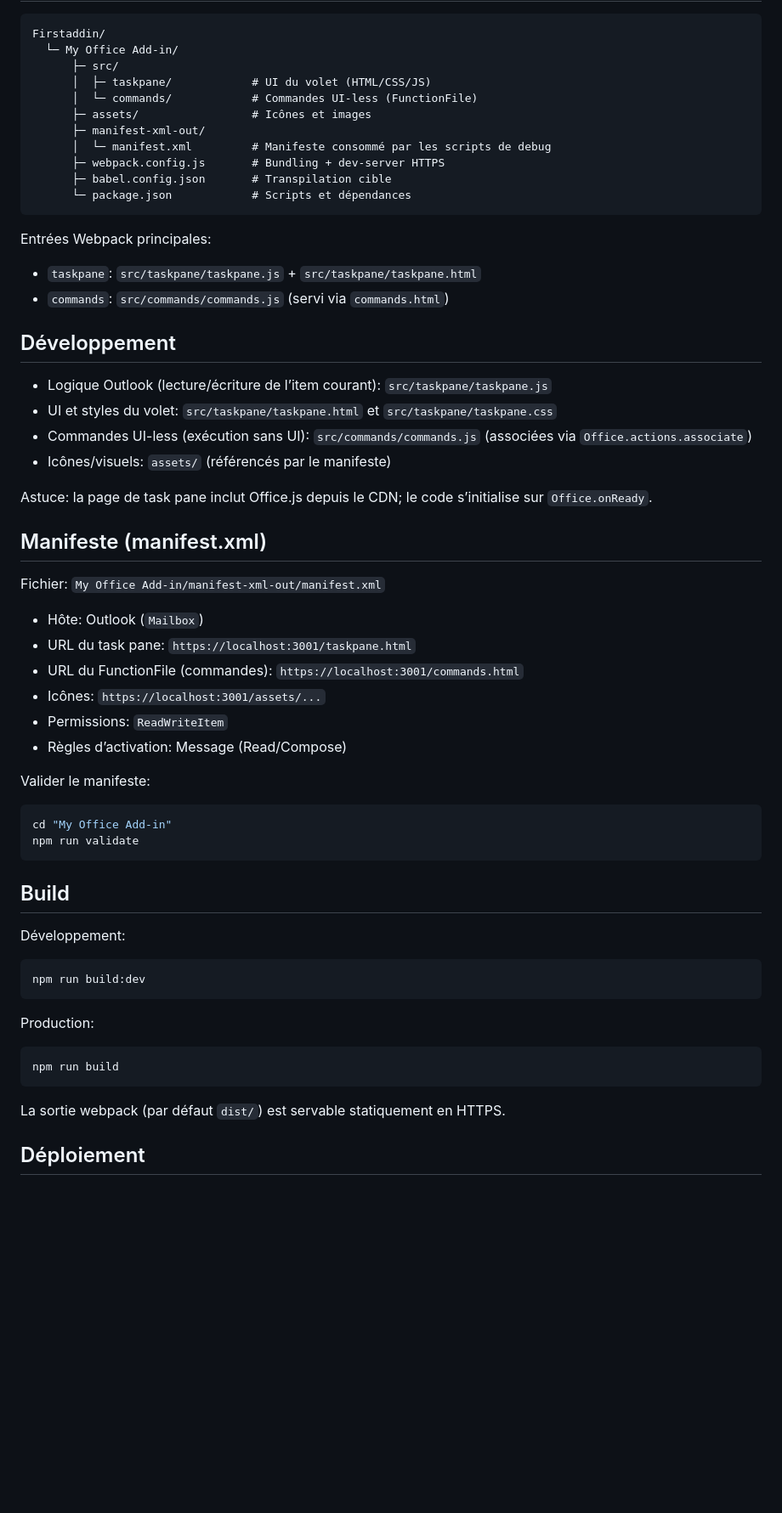
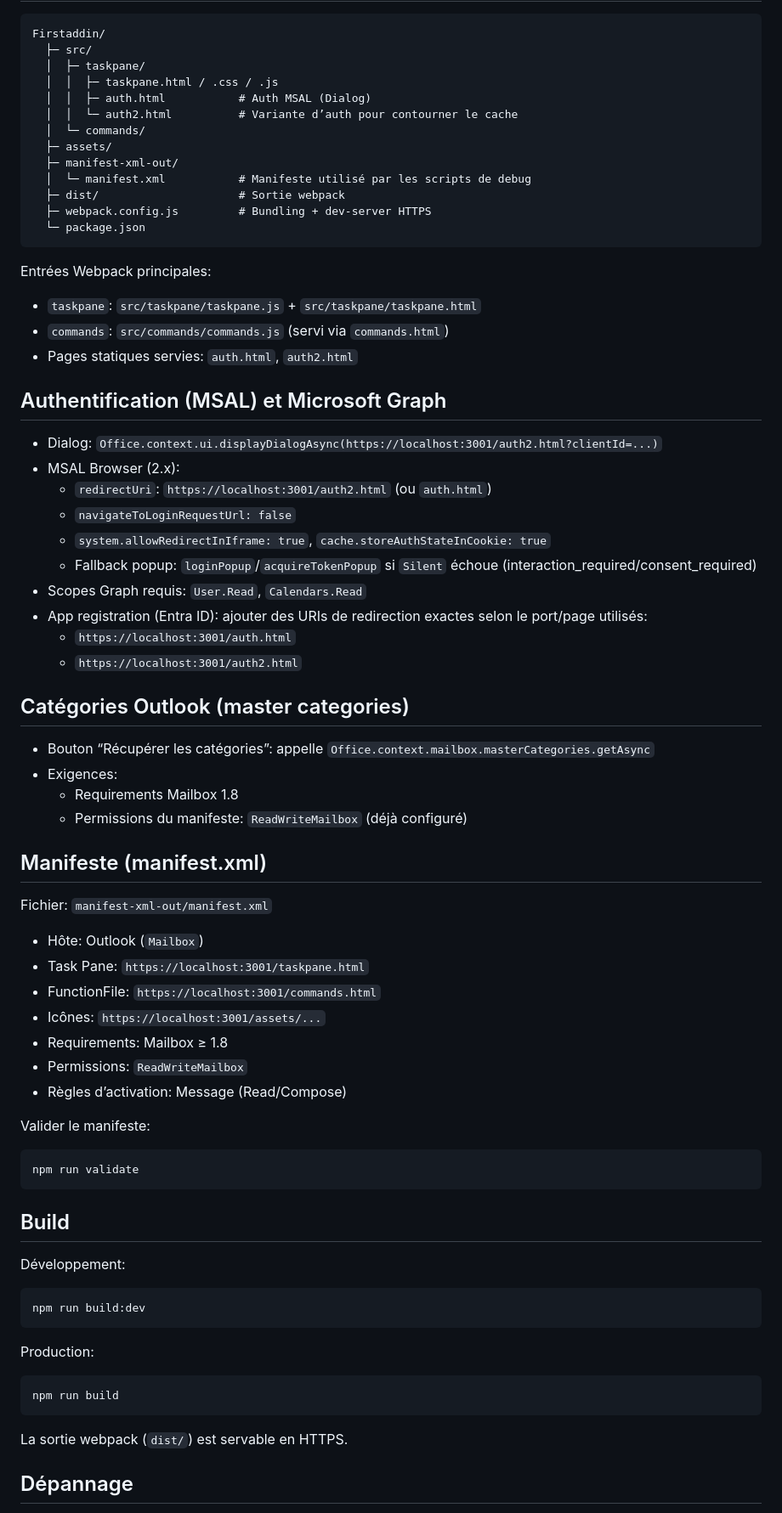
Before and after one commit to Joffreay/Mail-assist, a Markdown page: README.md, the part around the change printed below. Shown: that part at 85% size. GitHub-like rendering; blank space fills up the shorter version.

Commit message:
docs: mettre à jour le README (auth MSAL, Graph, catégories, manifest ReadWriteMailbox, structure racine)

````diff
--- a/README.md
+++ b/README.md
@@ -62,47 +69,61 @@ npm run stop
 
 ```
 Firstaddin/
-  └─ My Office Add-in/
-      ├─ src/
-      │  ├─ taskpane/            # UI du volet (HTML/CSS/JS)
-      │  └─ commands/            # Commandes UI-less (FunctionFile)
-      ├─ assets/                 # Icônes et images
-      ├─ manifest-xml-out/
-      │  └─ manifest.xml         # Manifeste consommé par les scripts de debug
-      ├─ webpack.config.js       # Bundling + dev-server HTTPS
-      ├─ babel.config.json       # Transpilation cible
-      └─ package.json            # Scripts et dépendances
+  ├─ src/
+  │  ├─ taskpane/
+  │  │  ├─ taskpane.html / .css / .js
+  │  │  ├─ auth.html           # Auth MSAL (Dialog)
+  │  │  └─ auth2.html          # Variante d’auth pour contourner le cache
+  │  └─ commands/
+  ├─ assets/
+  ├─ manifest-xml-out/
+  │  └─ manifest.xml           # Manifeste utilisé par les scripts de debug
+  ├─ dist/                     # Sortie webpack
+  ├─ webpack.config.js         # Bundling + dev-server HTTPS
+  └─ package.json
 ```
 
 Entrées Webpack principales:
 
 - `taskpane`: `src/taskpane/taskpane.js` + `src/taskpane/taskpane.html`
 - `commands`: `src/commands/commands.js` (servi via `commands.html`)
+- Pages statiques servies: `auth.html`, `auth2.html`
 
-## Développement
+## Authentification (MSAL) et Microsoft Graph
 
-- Logique Outlook (lecture/écriture de l’item courant): `src/taskpane/taskpane.js`
-- UI et styles du volet: `src/taskpane/taskpane.html` et `src/taskpane/taskpane.css`
-- Commandes UI-less (exécution sans UI): `src/commands/commands.js` (associées via `Office.actions.associate`)
-- Icônes/visuels: `assets/` (référencés par le manifeste)
+- Dialog: `Office.context.ui.displayDialogAsync(https://localhost:3001/auth2.html?clientId=...)`
+- MSAL Browser (2.x):
+  - `redirectUri`: `https://localhost:3001/auth2.html` (ou `auth.html`)
+  - `navigateToLoginRequestUrl: false`
+  - `system.allowRedirectInIframe: true`, `cache.storeAuthStateInCookie: true`
+  - Fallback popup: `loginPopup`/`acquireTokenPopup` si `Silent` échoue (interaction_required/consent_required)
+- Scopes Graph requis: `User.Read`, `Calendars.Read`
+- App registration (Entra ID): ajouter des URIs de redirection exactes selon le port/page utilisés:
+  - `https://localhost:3001/auth.html`
+  - `https://localhost:3001/auth2.html`
 
-Astuce: la page de task pane inclut Office.js depuis le CDN; le code s’initialise sur `Office.onReady`.
+## Catégories Outlook (master categories)
+
+- Bouton “Récupérer les catégories”: appelle `Office.context.mailbox.masterCategories.getAsync`
+- Exigences:
+  - Requirements Mailbox 1.8
+  - Permissions du manifeste: `ReadWriteMailbox` (déjà configuré)
 
 ## Manifeste (manifest.xml)
 
-Fichier: `My Office Add-in/manifest-xml-out/manifest.xml`
+Fichier: `manifest-xml-out/manifest.xml`
 
 - Hôte: Outlook (`Mailbox`)
-- URL du task pane: `https://localhost:3001/taskpane.html`
-- URL du FunctionFile (commandes): `https://localhost:3001/commands.html`
+- Task Pane: `https://localhost:3001/taskpane.html`
+- FunctionFile: `https://localhost:3001/commands.html`
 - Icônes: `https://localhost:3001/assets/...`
-- Permissions: `ReadWriteItem`
+- Requirements: Mailbox ≥ 1.8
+- Permissions: `ReadWriteMailbox`
 - Règles d’activation: Message (Read/Compose)
 
 Valider le manifeste:
 
 ```bash
-cd "My Office Add-in"
 npm run validate
 ```
 
@@ -120,7 +141,7 @@ Production:
 npm run build
 ```
 
-La sortie webpack (par défaut `dist/`) est servable statiquement en HTTPS.
+La sortie webpack (`dist/`) est servable en HTTPS.
 
-## Déploiement
+## Dépannage
 
````
Also changed, not shown: other parts of README.md (+32 -38 lines).
